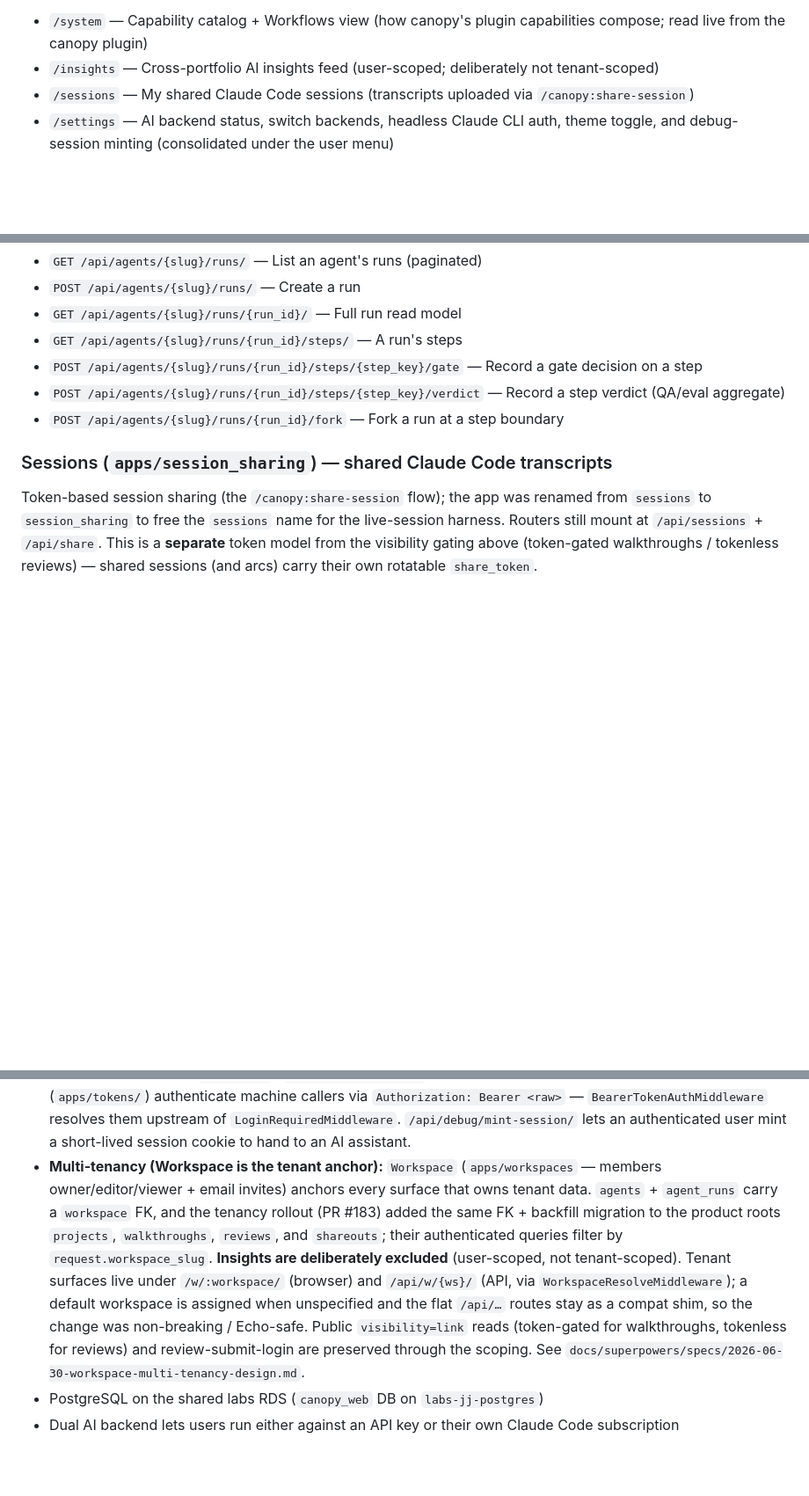
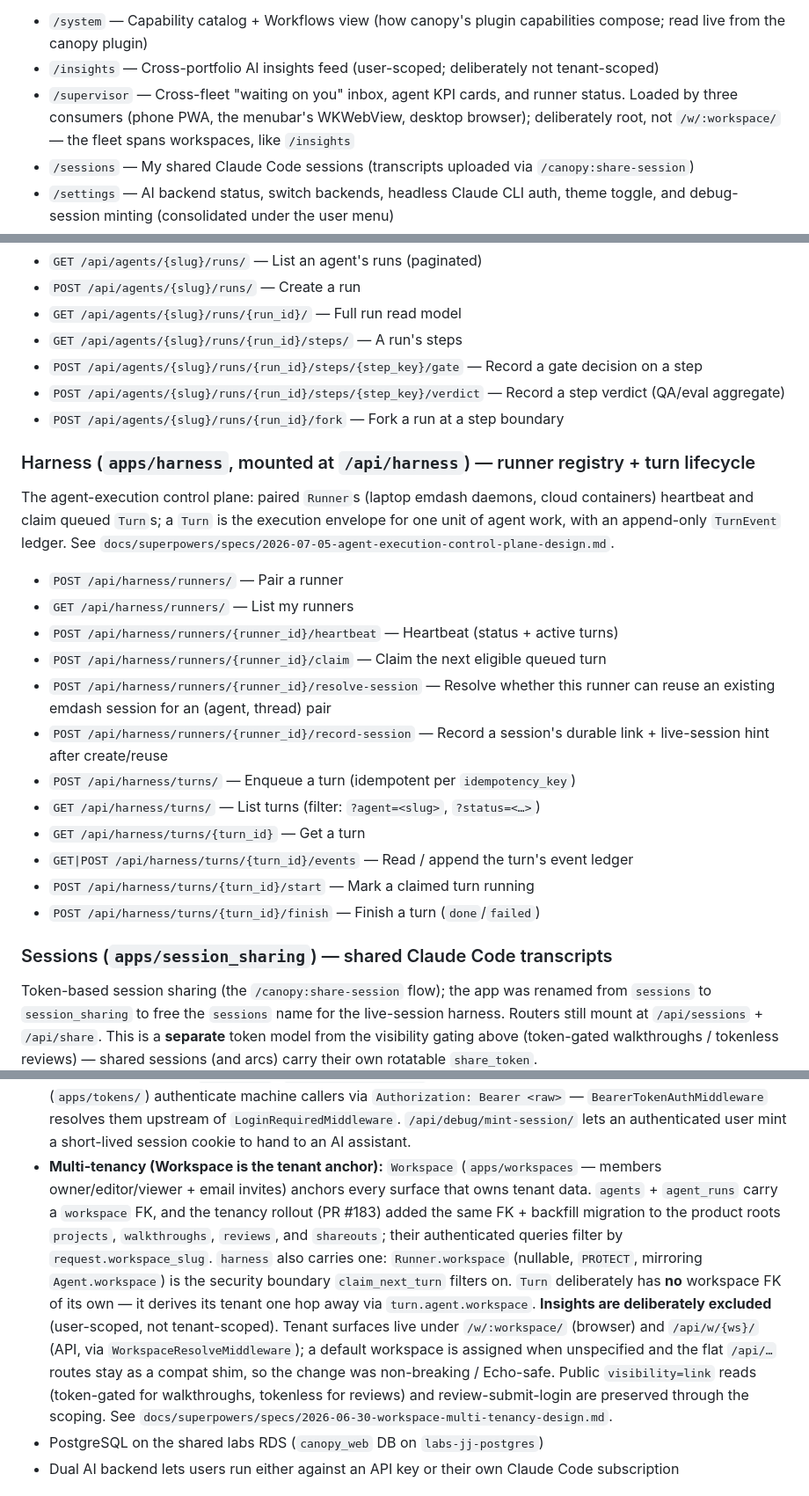
Before and after one commit to jjackson/canopy-web, a Markdown page: CLAUDE.md, 3 parts joined by grey strips. Shown at 88% size. Rendered like a GitHub page; blank space fills up the shorter version.

Commit message:
docs: catch CLAUDE.md up on /supervisor, fleet needs-you, and apps/harness
This branch added /supervisor, GET /api/agents/needs-you, and a
workspace FK on Runner without updating CLAUDE.md — expensive staleness
since it loads into every future session. Adds:

- /supervisor to the root/personal/global Key URLs list
- GET /api/agents/needs-you next to the per-agent needs-you endpoint
- a new apps/harness section (runner pairing, heartbeat, claim,
  resolve/record-session, turn lifecycle) — the app had no section at all
- harness to the Multi-tenancy design-decision paragraph: Runner carries
  a nullable PROTECT workspace FK mirroring Agent's; Turn deliberately
  has none, deriving its tenant via turn.agent.workspace

Co-Authored-By: Claude Opus 4.8 (1M context) <noreply@anthropic.com>

```diff
--- a/CLAUDE.md
+++ b/CLAUDE.md
@@ -82,6 +82,7 @@ the active workspace. `/ddd-plans` and `/reviews` now redirect to `/`.
 **Root / personal / global:**
 - `/system` — Capability catalog + Workflows view (how canopy's plugin capabilities compose; read live from the canopy plugin)
 - `/insights` — Cross-portfolio AI insights feed (user-scoped; deliberately not tenant-scoped)
+- `/supervisor` — Cross-fleet "waiting on you" inbox, agent KPI cards, and runner status. Loaded by three consumers (phone PWA, the menubar's WKWebView, desktop browser); deliberately root, not `/w/:workspace/` — the fleet spans workspaces, like `/insights`
 - `/sessions` — My shared Claude Code sessions (transcripts uploaded via `/canopy:share-session`)
 - `/settings` — AI backend status, switch backends, headless Claude CLI auth, theme toggle, and debug-session minting (consolidated under the user menu)
 - `/walkthrough/:id` — Single walkthrough viewer (HTML iframe or video player). Reclaimed from `/w/:id` when `/w/` became the tenant prefix; a legacy `/w/<uuid>/content` link 302-redirects here
@@ -235,6 +237,21 @@ The unified agent **run lifecycle** (run → step → artifact → verdict/QA
 - `POST /api/agents/{slug}/runs/{run_id}/steps/{step_key}/gate` — Record a gate decision on a step
 - `POST /api/agents/{slug}/runs/{run_id}/steps/{step_key}/verdict` — Record a step verdict (QA/eval aggregate)
 - `POST /api/agents/{slug}/runs/{run_id}/fork` — Fork a run at a step boundary
+
+### Harness (`apps/harness`, mounted at `/api/harness`) — runner registry + turn lifecycle
+The agent-execution control plane: paired `Runner`s (laptop emdash daemons, cloud containers) heartbeat and claim queued `Turn`s; a `Turn` is the execution envelope for one unit of agent work, with an append-only `TurnEvent` ledger. See `docs/superpowers/specs/2026-07-05-agent-execution-control-plane-design.md`.
+- `POST /api/harness/runners/` — Pair a runner
+- `GET /api/harness/runners/` — List my runners
+- `POST /api/harness/runners/{runner_id}/heartbeat` — Heartbeat (status + active turns)
+- `POST /api/harness/runners/{runner_id}/claim` — Claim the next eligible queued turn
+- `POST /api/harness/runners/{runner_id}/resolve-session` — Resolve whether this runner can reuse an existing emdash session for an (agent, thread) pair
+- `POST /api/harness/runners/{runner_id}/record-session` — Record a session's durable link + live-session hint after create/reuse
+- `POST /api/harness/turns/` — Enqueue a turn (idempotent per `idempotency_key`)
+- `GET /api/harness/turns/` — List turns (filter: `?agent=<slug>`, `?status=<…>`)
+- `GET /api/harness/turns/{turn_id}` — Get a turn
+- `GET|POST /api/harness/turns/{turn_id}/events` — Read / append the turn's event ledger
+- `POST /api/harness/turns/{turn_id}/start` — Mark a claimed turn running
+- `POST /api/harness/turns/{turn_id}/finish` — Finish a turn (`done`/`failed`)
 
 ### Sessions (`apps/session_sharing`) — shared Claude Code transcripts
 Token-based session sharing (the `/canopy:share-session` flow); the app was renamed from `sessions` to `session_sharing` to free the `sessions` name for the live-session harness. Routers still mount at `/api/sessions` + `/api/share`. This is a **separate** token model from the visibility gating above (token-gated walkthroughs / tokenless reviews) — shared sessions (and arcs) carry their own rotatable `share_token`.
@@ -282,7 +299,7 @@ Not a Ninja router — a FastMCP 3.x Streamable-HTTP ASGI app mounted in `config
 - APP UI: dense, readable, tables not cards
 - SSE streaming for AI responses (Scout pattern)
 - **Auth:** Google OAuth via django-allauth (allowed-domain restricted via `AUTH_ALLOWED_EMAIL_DOMAIN` — comma-separated list, default `dimagi.com`; `dimagi-associate.com` is also allowed). Personal Access Tokens (`apps/tokens/`) authenticate machine callers via `Authorization: Bearer <raw>` — `BearerTokenAuthMiddleware` resolves them upstream of `LoginRequiredMiddleware`. `/api/debug/mint-session/` lets an authenticated user mint a short-lived session cookie to hand to an AI assistant.
-- **Multi-tenancy (Workspace is the tenant anchor):** `Workspace` (`apps/workspaces` — members owner/editor/viewer + email invites) anchors every surface that owns tenant data. `agents` + `agent_runs` carry a `workspace` FK, and the tenancy rollout (PR #183) added the same FK + backfill migration to the product roots `projects`, `walkthroughs`, `reviews`, and `shareouts`; their authenticated queries filter by `request.workspace_slug`. **Insights are deliberately excluded** (user-scoped, not tenant-scoped). Tenant surfaces live under `/w/:workspace/` (browser) and `/api/w/{ws}/` (API, via `WorkspaceResolveMiddleware`); a default workspace is assigned when unspecified and the flat `/api/…` routes stay as a compat shim, so the change was non-breaking / Echo-safe. Public `visibility=link` reads (token-gated for walkthroughs, tokenless for reviews) and review-submit-login are preserved through the scoping. See `docs/superpowers/specs/2026-06-30-workspace-multi-tenancy-design.md`.
+- **Multi-tenancy (Workspace is the tenant anchor):** `Workspace` (`apps/workspaces` — members owner/editor/viewer + email invites) anchors every surface that owns tenant data. `agents` + `agent_runs` carry a `workspace` FK, and the tenancy rollout (PR #183) added the same FK + backfill migration to the product roots `projects`, `walkthroughs`, `reviews`, and `shareouts`; their authenticated queries filter by `request.workspace_slug`. `harness` also carries one: `Runner.workspace` (nullable, `PROTECT`, mirroring `Agent.workspace`) is the security boundary `claim_next_turn` filters on. `Turn` deliberately has **no** workspace FK of its own — it derives its tenant one hop away via `turn.agent.workspace`. **Insights are deliberately excluded** (user-scoped, not tenant-scoped). Tenant surfaces live under `/w/:workspace/` (browser) and `/api/w/{ws}/` (API, via `WorkspaceResolveMiddleware`); a default workspace is assigned when unspecified and the flat `/api/…` routes stay as a compat shim, so the change was non-breaking / Echo-safe. Public `visibility=link` reads (token-gated for walkthroughs, tokenless for reviews) and review-submit-login are preserved through the scoping. See `docs/superpowers/specs/2026-06-30-workspace-multi-tenancy-design.md`.
 - PostgreSQL on the shared labs RDS (`canopy_web` DB on `labs-jj-postgres`)
 - Dual AI backend lets users run either against an API key or their own Claude Code subscription
 
```
Also changed, not shown: other parts of CLAUDE.md (+1 -0 lines).
